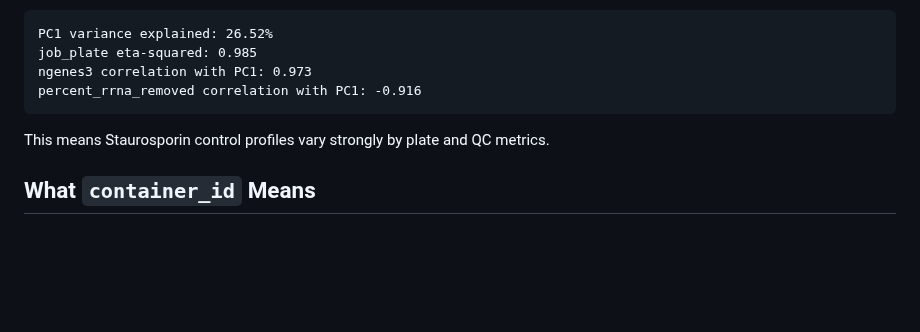
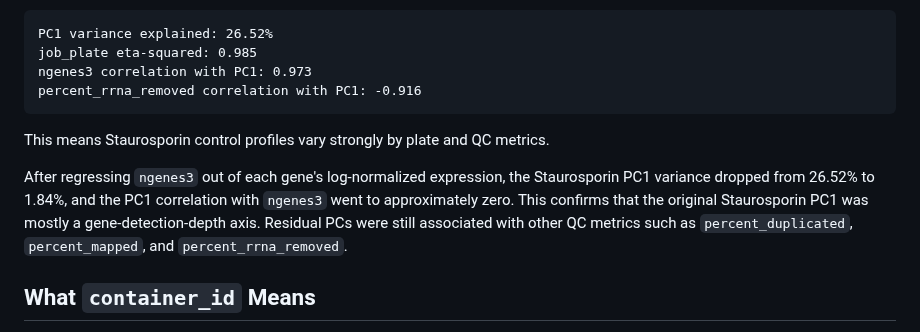
Before and after one commit to virtualcell-vcpi/vcpi-client, a Markdown page: docs/drug_seq_project_notes.md, the part around the change. Rendered like a GitHub page; blank space fills up the shorter version.

```diff
--- a/docs/drug_seq_project_notes.md
+++ b/docs/drug_seq_project_notes.md
@@ -154,6 +154,13 @@ percent_rrna_removed correlation with PC1: -0.916
 
 This means Staurosporin control profiles vary strongly by plate and QC metrics.
 
+After regressing `ngenes3` out of each gene's log-normalized expression, the
+Staurosporin PC1 variance dropped from 26.52% to 1.84%, and the PC1 correlation
+with `ngenes3` went to approximately zero. This confirms that the original
+Staurosporin PC1 was mostly a gene-detection-depth axis. Residual PCs were still
+associated with other QC metrics such as `percent_duplicated`, `percent_mapped`,
+and `percent_rrna_removed`.
+
 ## What `container_id` Means
 
 `container_id` is the physical assay plate ID. Each `sequenced_id` is one well,
```
Also changed, not shown: docs/control_drug_pca_eda.md (+37 -0 lines), docs/figures/ngenes3_corrected_control_drug_pcas/brefeldin_a_ngenes3_corrected_pca.png (added), docs/figures/ngenes3_corrected_control_drug_pcas/dmso_ngenes3_corrected_pca.png (added), docs/figures/ngenes3_corrected_control_drug_pcas/rigosertib_ngenes3_corrected_pca.png (added), docs/figures/ngenes3_corrected_control_drug_pcas/staurosporin_ngenes3_corrected_pca.png (added), docs/figures/ngenes3_corrected_control_drug_pcas/trichostatin_a_ngenes3_corrected_pca.png (added), 1 other file.
